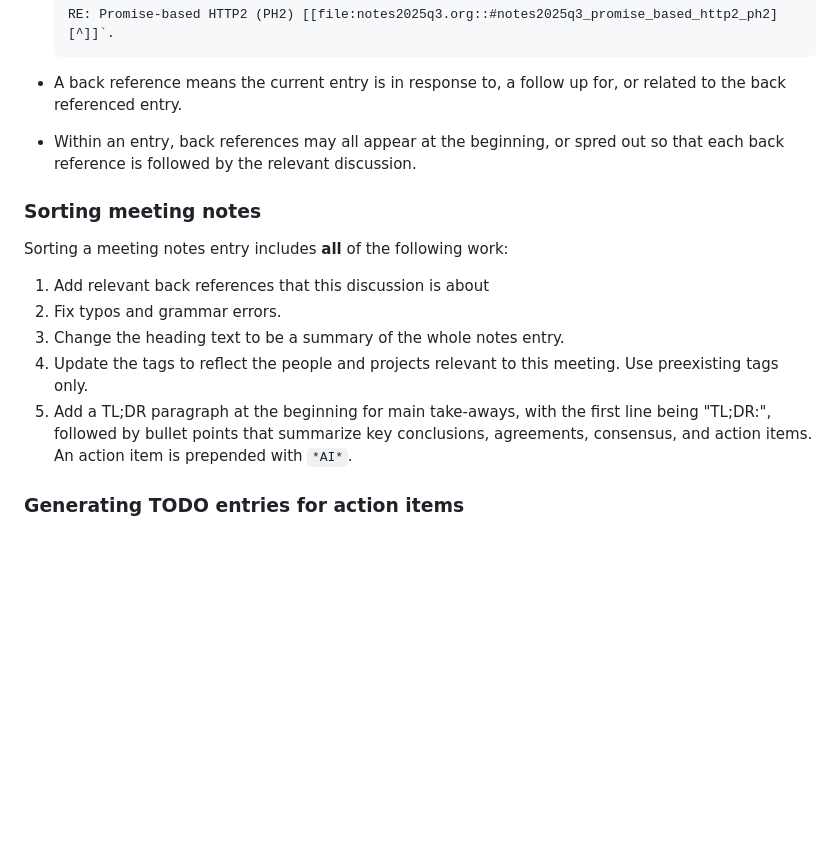
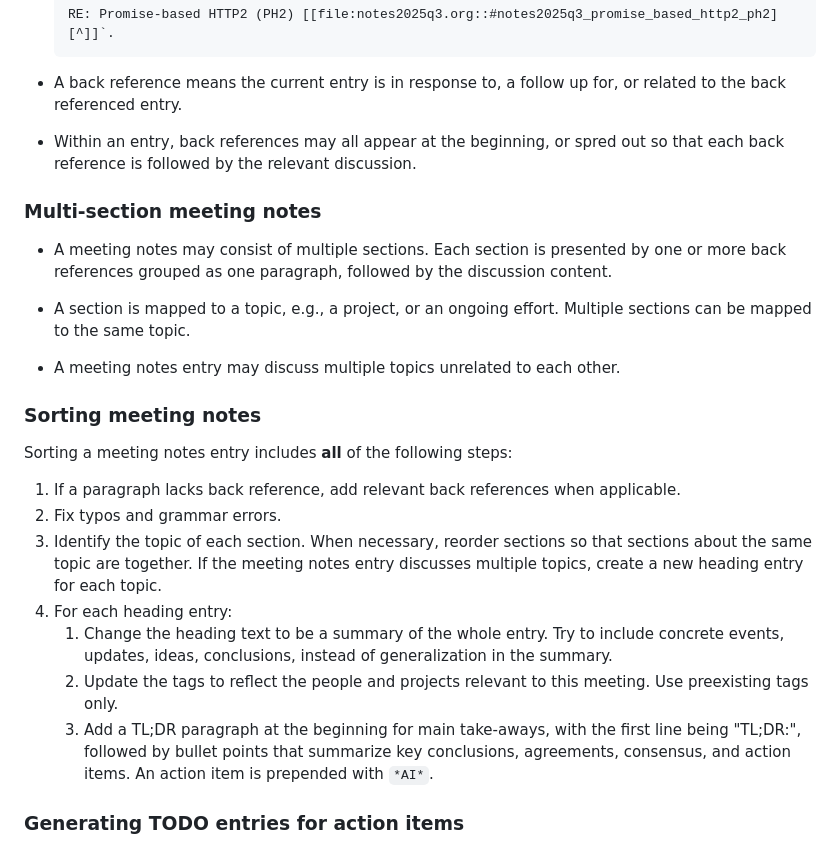
Before and after one commit to zhangkun83/dotfiles, a Markdown page: emacs.d/ai-instructions/zorg-instructions.md, the part around the change. GitHub-like rendering; blank space fills up the shorter version.

Commit message:
zorg: tell AI to identify topics within a meeting notes and create a new entry for each topic

```diff
--- a/emacs.d/ai-instructions/zorg-instructions.md
+++ b/emacs.d/ai-instructions/zorg-instructions.md
@@ -75,19 +75,39 @@ meeting notes, and personal reminders.
    or spred out so that each back reference is followed by the
    relevant discussion.
 
+### Multi-section meeting notes
+
+*  A meeting notes may consist of multiple sections.  Each section is
+   presented by one or more back references grouped as one paragraph,
+   followed by the discussion content.
+
+*  A section is mapped to a topic, e.g., a project, or an ongoing
+   effort.  Multiple sections can be mapped to the same topic.
+
+*  A meeting notes entry may discuss multiple topics unrelated to each
+   other.
+
 ### Sorting meeting notes
 
-Sorting a meeting notes entry includes **all** of the following work:
+Sorting a meeting notes entry includes **all** of the following steps:
 
-1. Add relevant back references that this discussion is about
+1. If a paragraph lacks back reference, add relevant back references
+   when applicable.
 2. Fix typos and grammar errors.
-3. Change the heading text to be a summary of the whole notes entry.
-4. Update the tags to reflect the people and projects relevant to this
-   meeting.  Use preexisting tags only.
-5. Add a TL;DR paragraph at the beginning for main take-aways, with
-   the first line being "TL;DR:", followed by bullet points that
-   summarize key conclusions, agreements, consensus, and action items.
-   An action item is prepended with `*AI*`.
+3. Identify the topic of each section.  When necessary, reorder
+   sections so that sections about the same topic are together.  If
+   the meeting notes entry discusses multiple topics, create a new
+   heading entry for each topic.
+4. For each heading entry:
+    1. Change the heading text to be a summary of the whole entry.
+       Try to include concrete events, updates, ideas, conclusions,
+       instead of generalization in the summary.
+    2. Update the tags to reflect the people and projects relevant to
+       this meeting.  Use preexisting tags only.
+    3. Add a TL;DR paragraph at the beginning for main take-aways,
+       with the first line being "TL;DR:", followed by bullet points
+       that summarize key conclusions, agreements, consensus, and
+       action items.  An action item is prepended with `*AI*`.
 
 ### Generating TODO entries for action items
 
```
